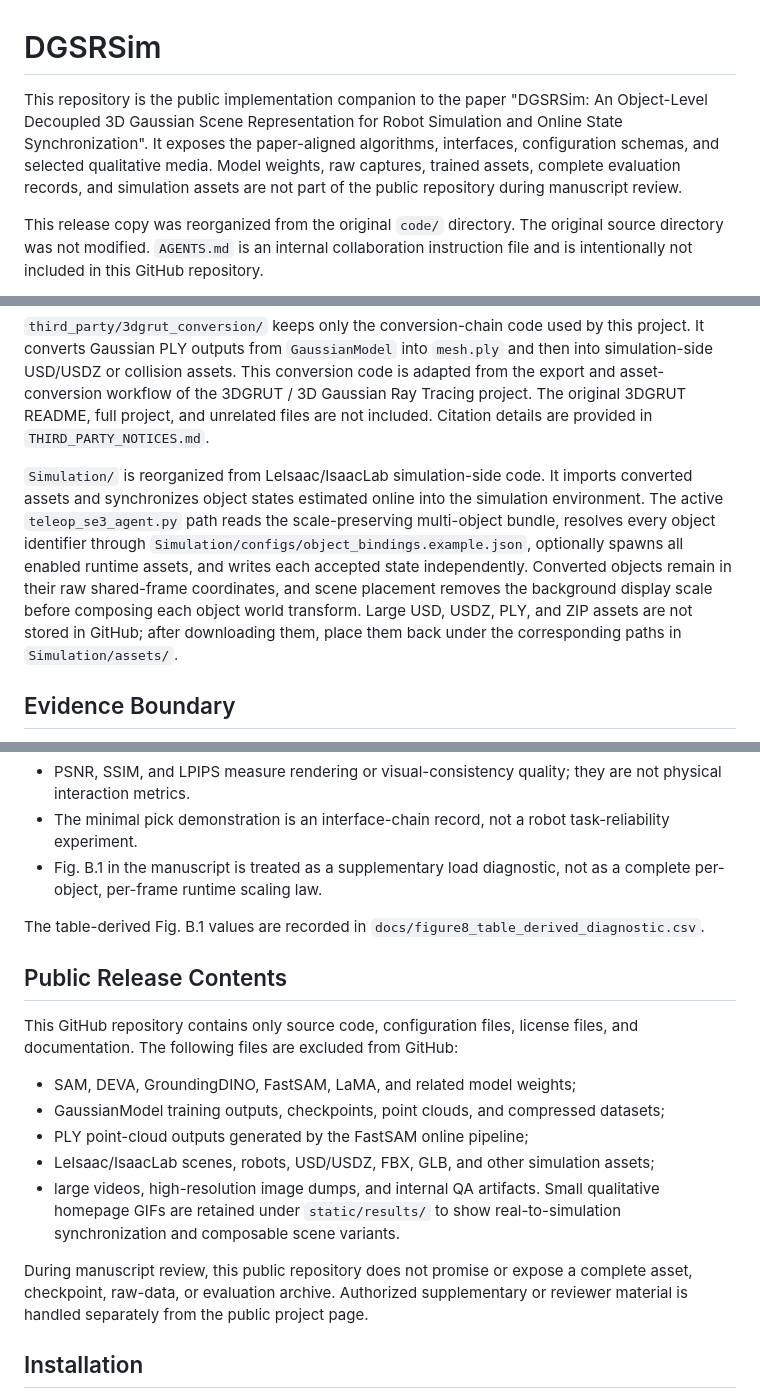
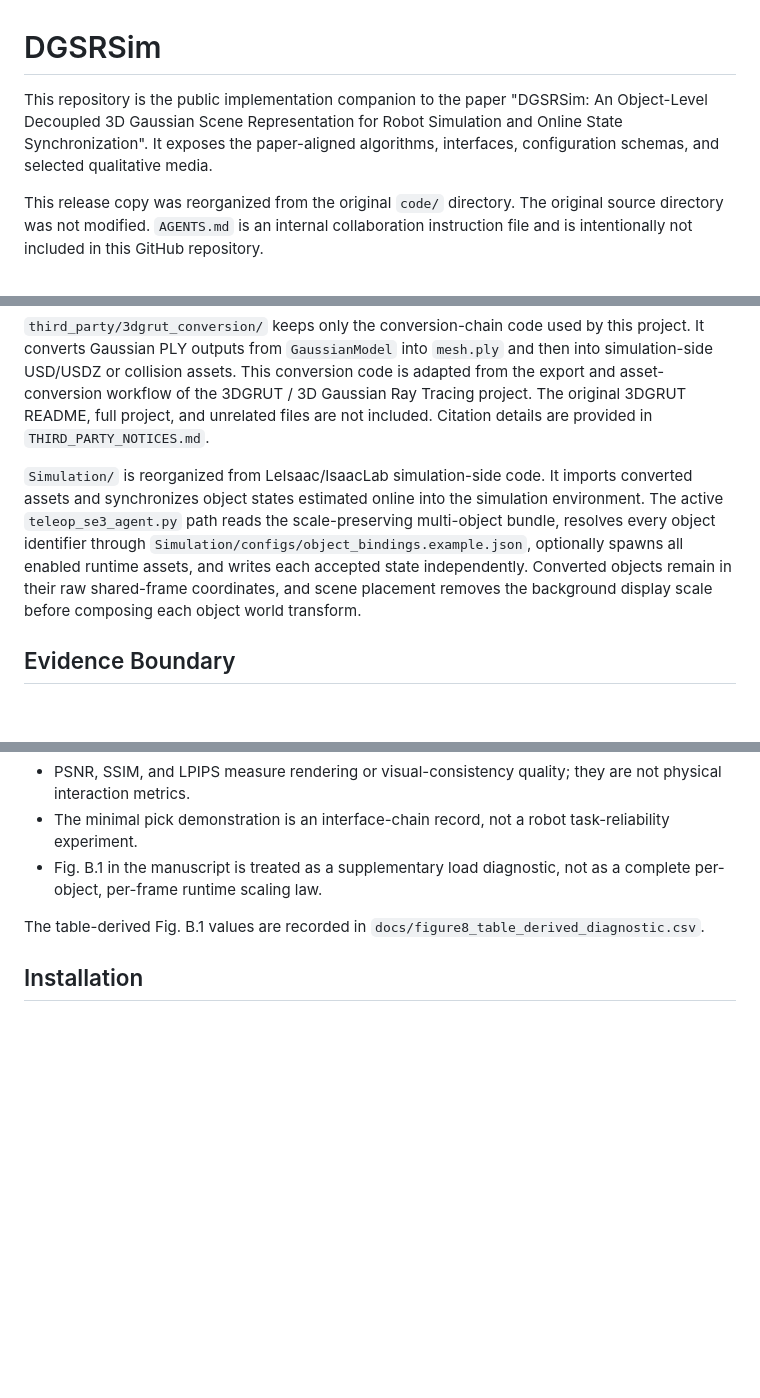
Before and after one commit to RTDGS/DGSRSim, a Markdown page: README.md, 3 parts joined by grey strips. GitHub-like rendering; blank space fills up the shorter version.

Commit message:
Remove public-release exclusions from README

```diff
--- a/README.md
+++ b/README.md
@@ -1,6 +1,6 @@
 # DGSRSim
 
-This repository is the public implementation companion to the paper "DGSRSim: An Object-Level Decoupled 3D Gaussian Scene Representation for Robot Simulation and Online State Synchronization". It exposes the paper-aligned algorithms, interfaces, configuration schemas, and selected qualitative media. Model weights, raw captures, trained assets, complete evaluation records, and simulation assets are not part of the public repository during manuscript review.
+This repository is the public implementation companion to the paper "DGSRSim: An Object-Level Decoupled 3D Gaussian Scene Representation for Robot Simulation and Online State Synchronization". It exposes the paper-aligned algorithms, interfaces, configuration schemas, and selected qualitative media.
 
 This release copy was reorganized from the original `code/` directory. The original source directory was not modified. `AGENTS.md` is an internal collaboration instruction file and is intentionally not included in this GitHub repository.
 
@@ -43,7 +43,7 @@ AABB normalization is carried through the full state chain. Registration constru
 
 `third_party/3dgrut_conversion/` keeps only the conversion-chain code used by this project. It converts Gaussian PLY outputs from `GaussianModel` into `mesh.ply` and then into simulation-side USD/USDZ or collision assets. This conversion code is adapted from the export and asset-conversion workflow of the 3DGRUT / 3D Gaussian Ray Tracing project. The original 3DGRUT README, full project, and unrelated files are not included. Citation details are provided in `THIRD_PARTY_NOTICES.md`.
 
-`Simulation/` is reorganized from LeIsaac/IsaacLab simulation-side code. It imports converted assets and synchronizes object states estimated online into the simulation environment. The active `teleop_se3_agent.py` path reads the scale-preserving multi-object bundle, resolves every object identifier through `Simulation/configs/object_bindings.example.json`, optionally spawns all enabled runtime assets, and writes each accepted state independently. Converted objects remain in their raw shared-frame coordinates, and scene placement removes the background display scale before composing each object world transform. Large USD, USDZ, PLY, and ZIP assets are not stored in GitHub; after downloading them, place them back under the corresponding paths in `Simulation/assets/`.
+`Simulation/` is reorganized from LeIsaac/IsaacLab simulation-side code. It imports converted assets and synchronizes object states estimated online into the simulation environment. The active `teleop_se3_agent.py` path reads the scale-preserving multi-object bundle, resolves every object identifier through `Simulation/configs/object_bindings.example.json`, optionally spawns all enabled runtime assets, and writes each accepted state independently. Converted objects remain in their raw shared-frame coordinates, and scene placement removes the background display scale before composing each object world transform.
 
 ## Evidence Boundary
 
@@ -56,18 +56,6 @@ The paper evaluates reconstruction quality, pose estimation, and visual synchron
 - Fig. B.1 in the manuscript is treated as a supplementary load diagnostic, not as a complete per-object, per-frame runtime scaling law.
 
 The table-derived Fig. B.1 values are recorded in `docs/figure8_table_derived_diagnostic.csv`.
-
-## Public Release Contents
-
-This GitHub repository contains only source code, configuration files, license files, and documentation. The following files are excluded from GitHub:
-
-- SAM, DEVA, GroundingDINO, FastSAM, LaMA, and related model weights;
-- GaussianModel training outputs, checkpoints, point clouds, and compressed datasets;
-- PLY point-cloud outputs generated by the FastSAM online pipeline;
-- LeIsaac/IsaacLab scenes, robots, USD/USDZ, FBX, GLB, and other simulation assets;
-- large videos, high-resolution image dumps, and internal QA artifacts. Small qualitative homepage GIFs are retained under `static/results/` to show real-to-simulation synchronization and composable scene variants.
-
-During manuscript review, this public repository does not promise or expose a complete asset, checkpoint, raw-data, or evaluation archive. Authorized supplementary or reviewer material is handled separately from the public project page.
 
 ## Installation
 
```
